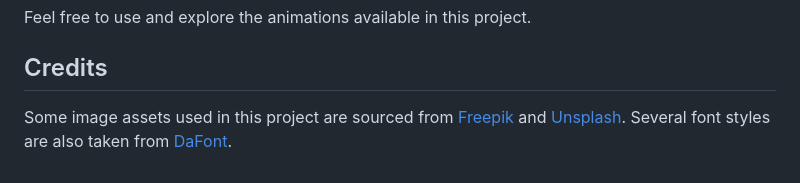
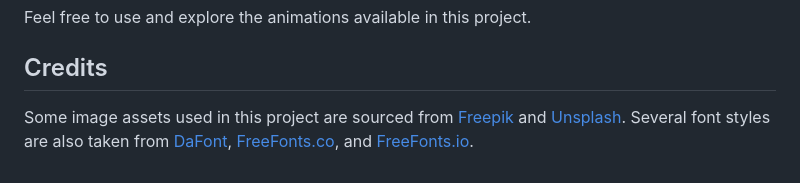
Before and after one commit to Ibaliqbal/gsap-collection, a Markdown page: README.md, the part around the change. Drawn GitHub-style.

```diff
--- a/README.md
+++ b/README.md
@@ -6,4 +6,4 @@ Feel free to use and explore the animations available in this project.
 
 ## Credits
 
-Some image assets used in this project are sourced from [Freepik](https://www.freepik.com/) and [Unsplash](https://unsplash.com/). Several font styles are also taken from [DaFont](https://www.dafont.com/).
+Some image assets used in this project are sourced from [Freepik](https://www.freepik.com/) and [Unsplash](https://unsplash.com/). Several font styles are also taken from [DaFont](https://www.dafont.com/), [FreeFonts.co](https://www.freefonts.co), and [FreeFonts.io](https://freefonts.io).
```
Also changed, not shown: assets/images/demo/scroll-vooban.png (added), 6 other files.
